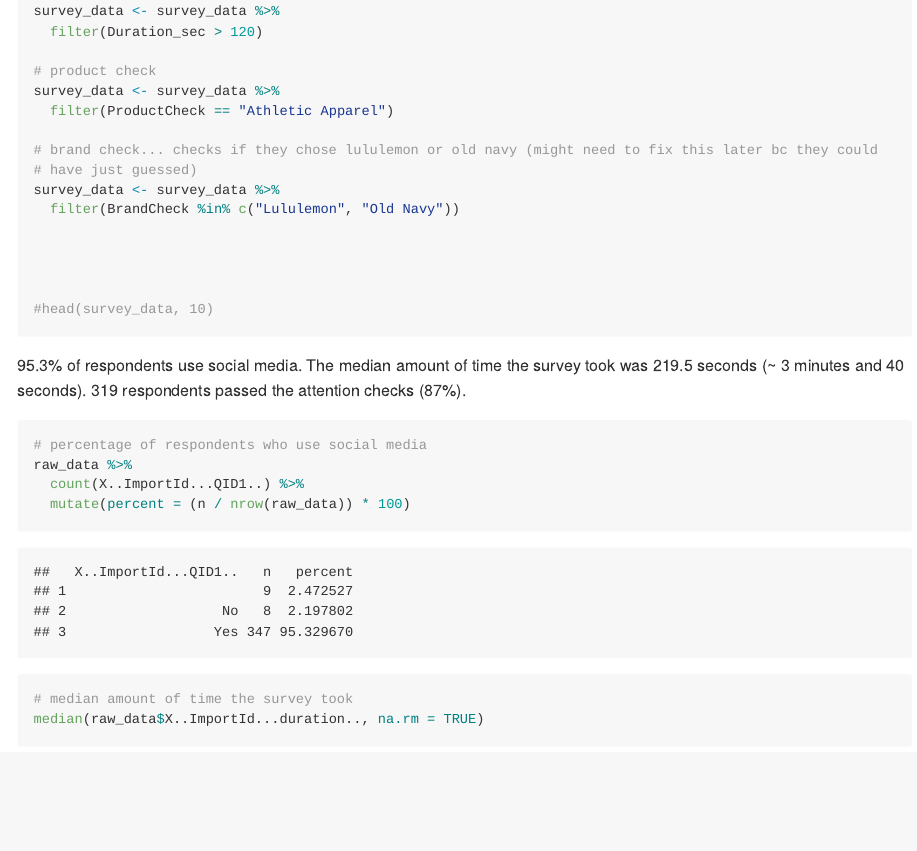
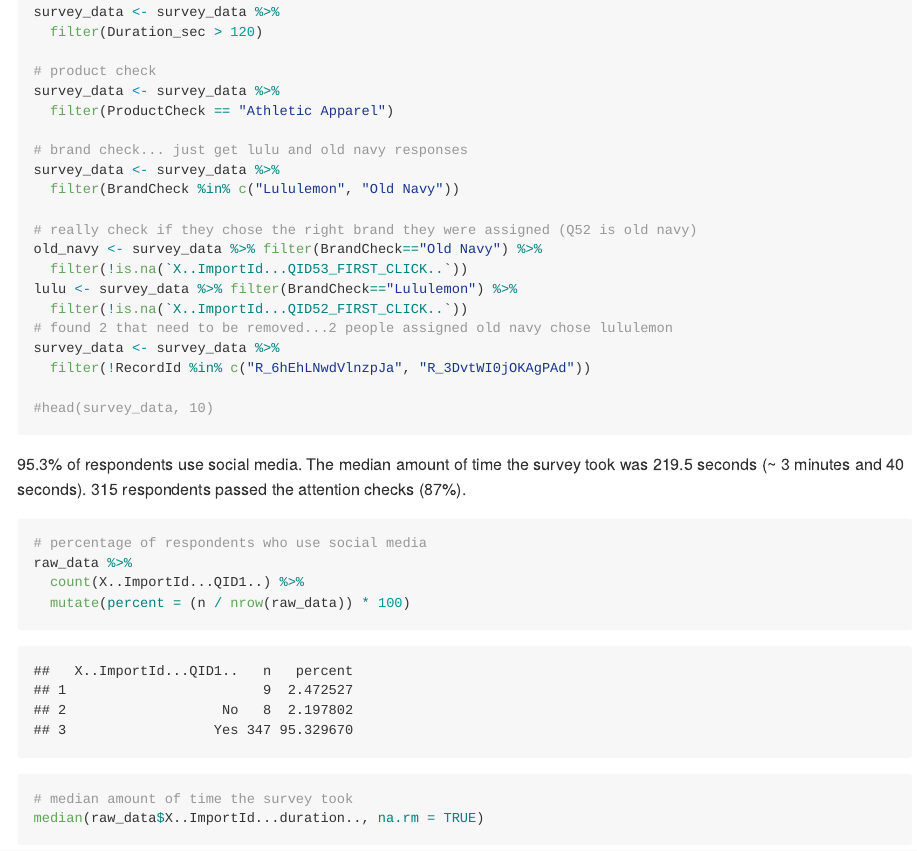
Before and after one commit to morganbale/Influencer_Marketing, an R Markdown document (Code/Survey1.Rmd): the page in a window 1100 px wide, from 2970 px down before the commit and from 800 px down after it, so that both start at the same text. The pictures show the output file Code/Survey1.md that the author committed with the source, drawn offline in the style of GitHub; long lines of code are wrapped.

Commit message:
Updates
Small updates that never got pushed!

````diff
--- a/Code/Survey1.Rmd
+++ b/Code/Survey1.Rmd
@@ -95,18 +95,24 @@ survey_data <- survey_data %>%
 survey_data <- survey_data %>%
   filter(ProductCheck == "Athletic Apparel")
 
-# brand check... checks if they chose lululemon or old navy (might need to fix this later bc they could
-# have just guessed)
+# brand check... just get lulu and old navy responses
 survey_data <- survey_data %>%
   filter(BrandCheck %in% c("Lululemon", "Old Navy"))
 
-
-
+# really check if they chose the right brand they were assigned (Q52 is old navy)
+old_navy <- survey_data %>% filter(BrandCheck=="Old Navy") %>%
+  filter(!is.na(`X..ImportId...QID53_FIRST_CLICK..`))
+lulu <- survey_data %>% filter(BrandCheck=="Lululemon") %>%
+  filter(!is.na(`X..ImportId...QID52_FIRST_CLICK..`))
+# found 2 that need to be removed...2 people assigned old navy chose lululemon
+survey_data <- survey_data %>%
+  filter(!RecordId %in% c("R_6hEhLNwdVlnzpJa", "R_3DvtWI0jOKAgPAd"))
 
 #head(survey_data, 10)
 ```
 
-95.3% of respondents use social media. The median amount of time the survey took was 219.5 seconds (\~ 3 minutes and 40 seconds). 319 respondents passed the attention checks (87%).
+
+95.3% of respondents use social media. The median amount of time the survey took was 219.5 seconds (\~ 3 minutes and 40 seconds). 315 respondents passed the attention checks (87%).
 
 ```{r}
 # percentage of respondents who use social media
````
Also changed, not shown: Code/Survey1.md, Code/Survey1_files/figure-gfm/unnamed-chunk-10-1.png, Code/Survey1_files/figure-gfm/unnamed-chunk-10-2.png, Code/Survey1_files/figure-gfm/unnamed-chunk-7-1.png, Code/Survey1_files/figure-gfm/unnamed-chunk-7-2.png, Code/Survey1_files/figure-gfm/unnamed-chunk-8-1.png, Code/Survey1_files/figure-gfm/unnamed-chunk-8-2.png, Code/Survey1_files/figure-gfm/unnamed-chunk-8-3.png, Code/Survey1_files/figure-gfm/unnamed-chunk-8-4.png, Code/Survey1_files/figure-gfm/unnamed-chunk-9-1.png, Code/Survey1_files/figure-gfm/unnamed-chunk-9-2.png, Code/Survey1_files/figure-gfm/unnamed-chunk-9-3.png, Code/Survey1_files/figure-gfm/unnamed-chunk-9-4.png, Code/Survey1_files/figure-gfm/unnamed-chunk-9-5.png, 3 more files.
